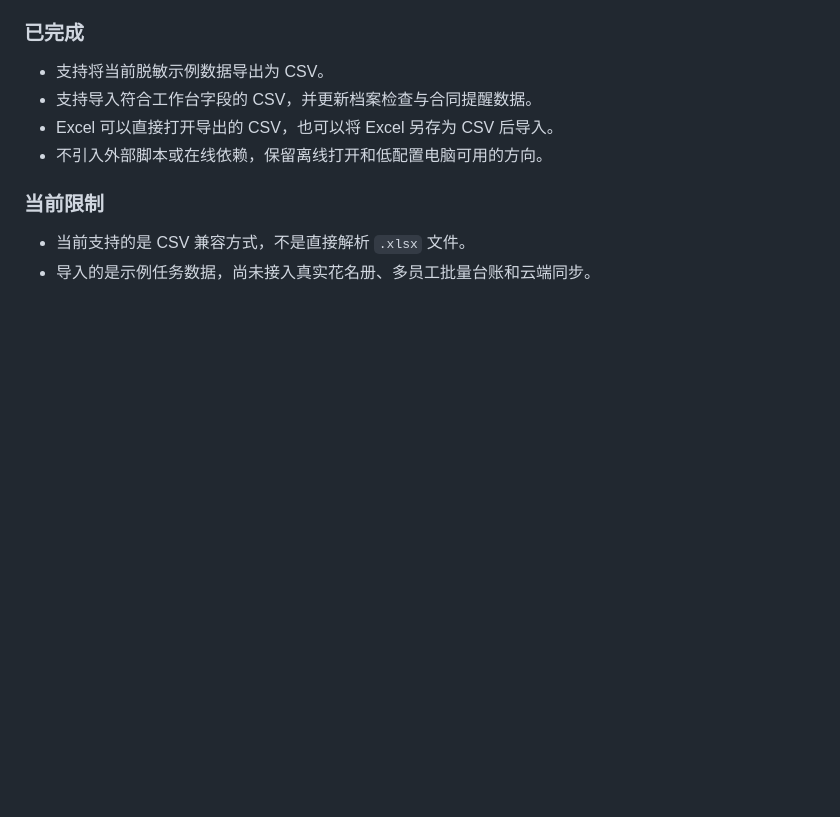
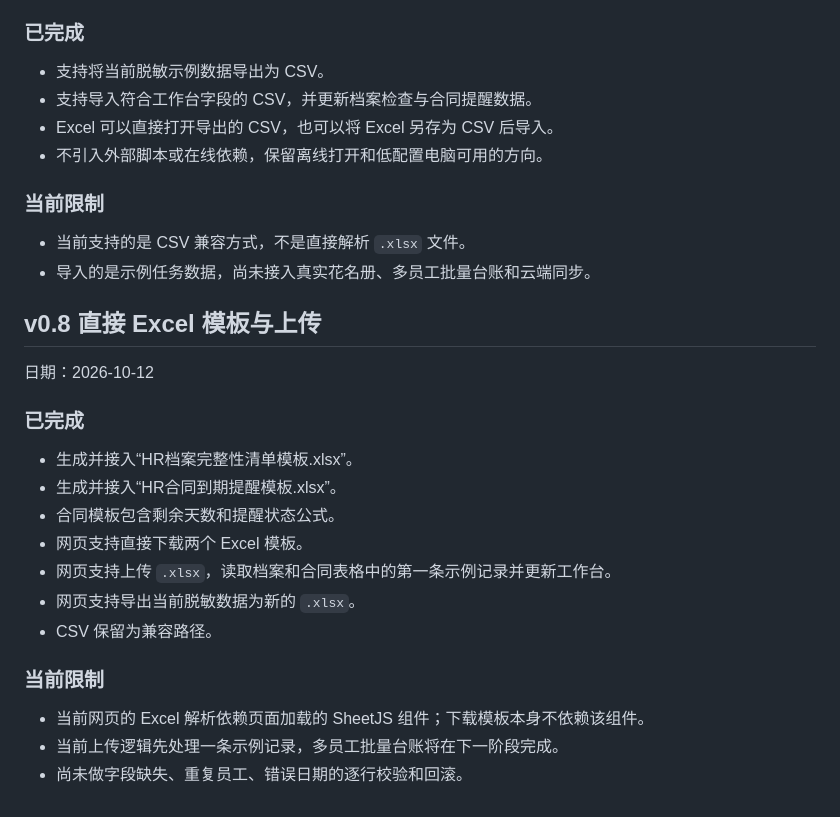
Before and after one commit to ranran1001/2026HRworkbench, a Markdown page: site/VERSIONS.md, the part around the change. GitHub-like rendering; blank space fills up the shorter version.

Commit message:
feat: sync v0.8 direct Excel workflow

```diff
--- a/site/VERSIONS.md
+++ b/site/VERSIONS.md
@@ -134,3 +134,23 @@
 
 - 当前支持的是 CSV 兼容方式，不是直接解析 `.xlsx` 文件。
 - 导入的是示例任务数据，尚未接入真实花名册、多员工批量台账和云端同步。
+
+## v0.8 直接 Excel 模板与上传
+
+日期：2026-10-12
+
+### 已完成
+
+- 生成并接入“HR档案完整性清单模板.xlsx”。
+- 生成并接入“HR合同到期提醒模板.xlsx”。
+- 合同模板包含剩余天数和提醒状态公式。
+- 网页支持直接下载两个 Excel 模板。
+- 网页支持上传 `.xlsx`，读取档案和合同表格中的第一条示例记录并更新工作台。
+- 网页支持导出当前脱敏数据为新的 `.xlsx`。
+- CSV 保留为兼容路径。
+
+### 当前限制
+
+- 当前网页的 Excel 解析依赖页面加载的 SheetJS 组件；下载模板本身不依赖该组件。
+- 当前上传逻辑先处理一条示例记录，多员工批量台账将在下一阶段完成。
+- 尚未做字段缺失、重复员工、错误日期的逐行校验和回滚。
```
